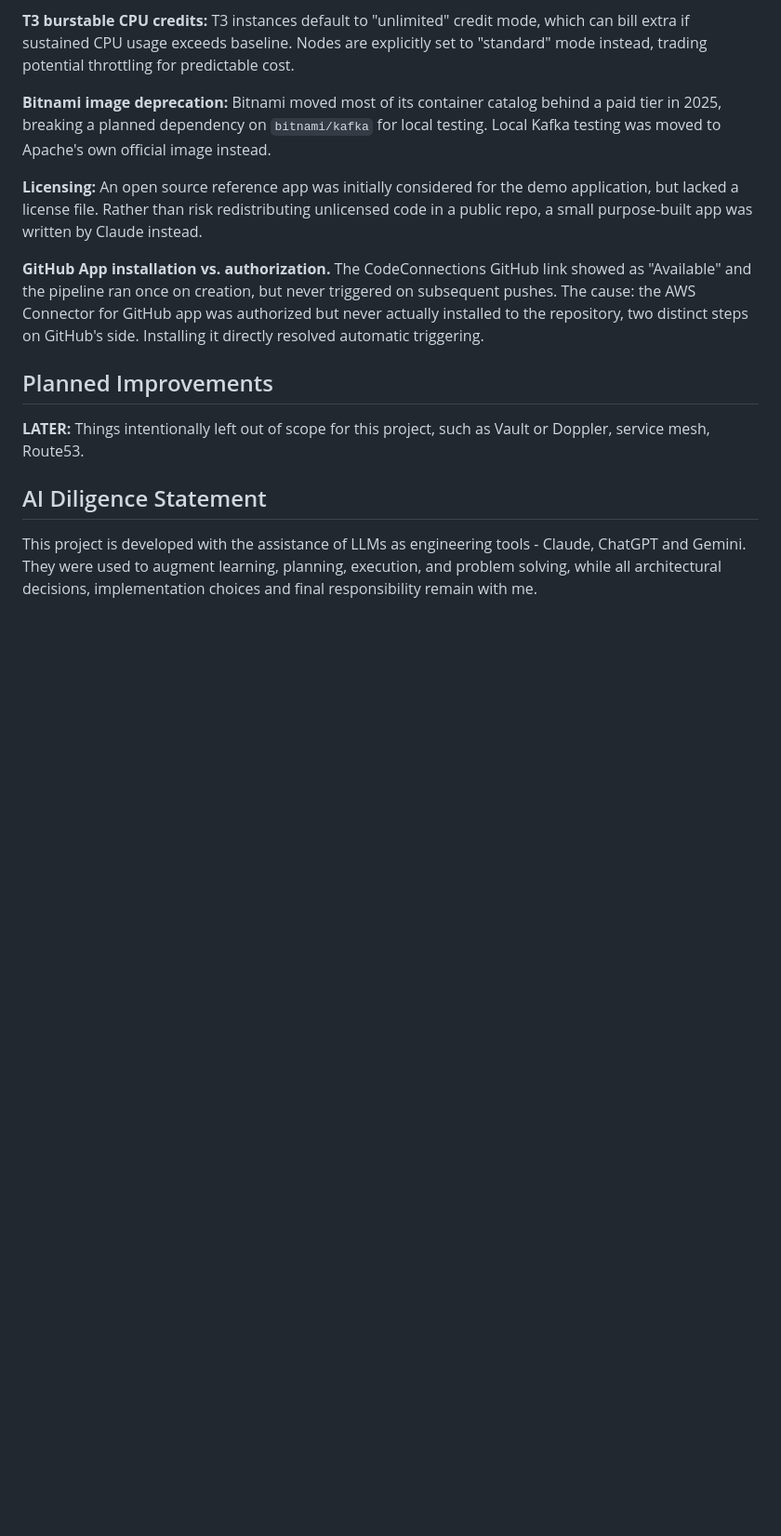
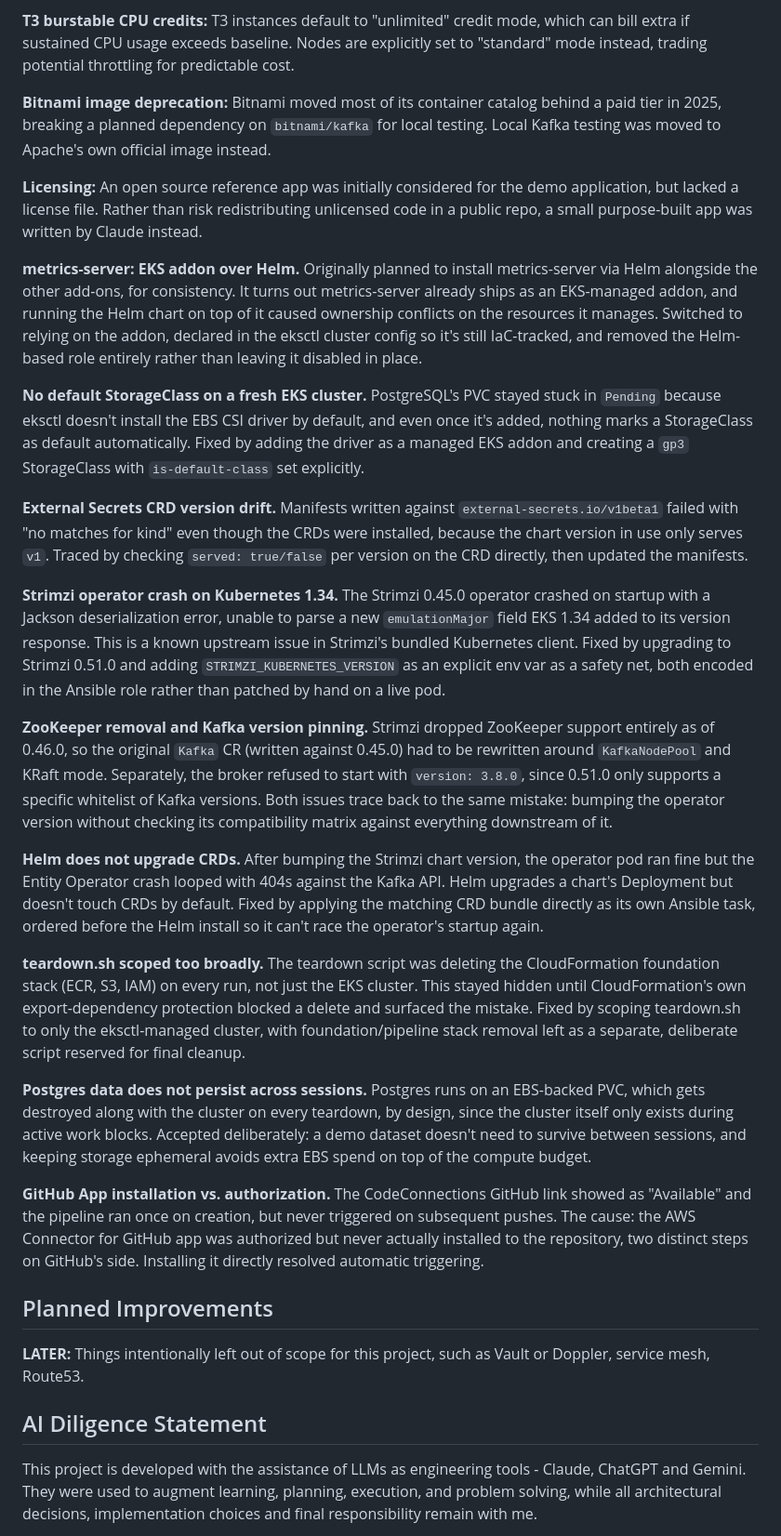
Before and after one commit to antoan-a-ignatov/aws-eks-project, a Markdown page: README.md, the part around one of its changes. Shown at 93% size. Drawn GitHub-style; blank space fills up the shorter version.

Commit message:
Update README to 0.2.0: secrets chain, PostgreSQL, and Kafka verified live

```diff
--- a/README.md
+++ b/README.md
@@ -149,6 +157,22 @@ Bitnami moved most of its container catalog behind a paid tier in 2025, breaking
 **Licensing:**
 An open source reference app was initially considered for the demo application, but lacked a license file. Rather than risk redistributing unlicensed code in a public repo, a small purpose-built app was written by Claude instead.
 
+**metrics-server: EKS addon over Helm.** Originally planned to install metrics-server via Helm alongside the other add-ons, for consistency. It turns out metrics-server already ships as an EKS-managed addon, and running the Helm chart on top of it caused ownership conflicts on the resources it manages. Switched to relying on the addon, declared in the eksctl cluster config so it's still IaC-tracked, and removed the Helm-based role entirely rather than leaving it disabled in place.
+
+**No default StorageClass on a fresh EKS cluster.** PostgreSQL's PVC stayed stuck in `Pending` because eksctl doesn't install the EBS CSI driver by default, and even once it's added, nothing marks a StorageClass as default automatically. Fixed by adding the driver as a managed EKS addon and creating a `gp3` StorageClass with `is-default-class` set explicitly.
+
+**External Secrets CRD version drift.** Manifests written against `external-secrets.io/v1beta1` failed with "no matches for kind" even though the CRDs were installed, because the chart version in use only serves `v1`. Traced by checking `served: true/false` per version on the CRD directly, then updated the manifests.
+
+**Strimzi operator crash on Kubernetes 1.34.** The Strimzi 0.45.0 operator crashed on startup with a Jackson deserialization error, unable to parse a new `emulationMajor` field EKS 1.34 added to its version response. This is a known upstream issue in Strimzi's bundled Kubernetes client. Fixed by upgrading to Strimzi 0.51.0 and adding `STRIMZI_KUBERNETES_VERSION` as an explicit env var as a safety net, both encoded in the Ansible role rather than patched by hand on a live pod.
+
+**ZooKeeper removal and Kafka version pinning.** Strimzi dropped ZooKeeper support entirely as of 0.46.0, so the original `Kafka` CR (written against 0.45.0) had to be rewritten around `KafkaNodePool` and KRaft mode. Separately, the broker refused to start with `version: 3.8.0`, since 0.51.0 only supports a specific whitelist of Kafka versions. Both issues trace back to the same mistake: bumping the operator version without checking its compatibility matrix against everything downstream of it.
+
+**Helm does not upgrade CRDs.** After bumping the Strimzi chart version, the operator pod ran fine but the Entity Operator crash looped with 404s against the Kafka API. Helm upgrades a chart's Deployment but doesn't touch CRDs by default. Fixed by applying the matching CRD bundle directly as its own Ansible task, ordered before the Helm install so it can't race the operator's startup again.
+
+**teardown.sh scoped too broadly.** The teardown script was deleting the CloudFormation foundation stack (ECR, S3, IAM) on every run, not just the EKS cluster. This stayed hidden until CloudFormation's own export-dependency protection blocked a delete and surfaced the mistake. Fixed by scoping teardown.sh to only the eksctl-managed cluster, with foundation/pipeline stack removal left as a separate, deliberate script reserved for final cleanup.
+
+**Postgres data does not persist across sessions.** Postgres runs on an EBS-backed PVC, which gets destroyed along with the cluster on every teardown, by design, since the cluster itself only exists during active work blocks. Accepted deliberately: a demo dataset doesn't need to survive between sessions, and keeping storage ephemeral avoids extra EBS spend on top of the compute budget.
+
 **GitHub App installation vs. authorization.** The CodeConnections GitHub link showed as "Available" and the pipeline ran once on creation, but never triggered on subsequent pushes. The cause: the AWS Connector for GitHub app was authorized but never actually installed to the repository, two distinct steps on GitHub's side. Installing it directly resolved automatic triggering.
 
 ## Planned Improvements
```
Also changed, not shown: other parts of README.md (+12 -4 lines).
